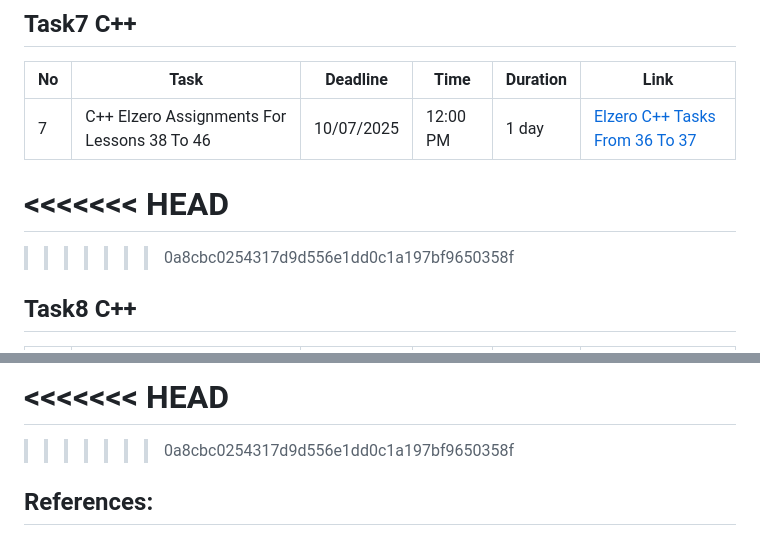
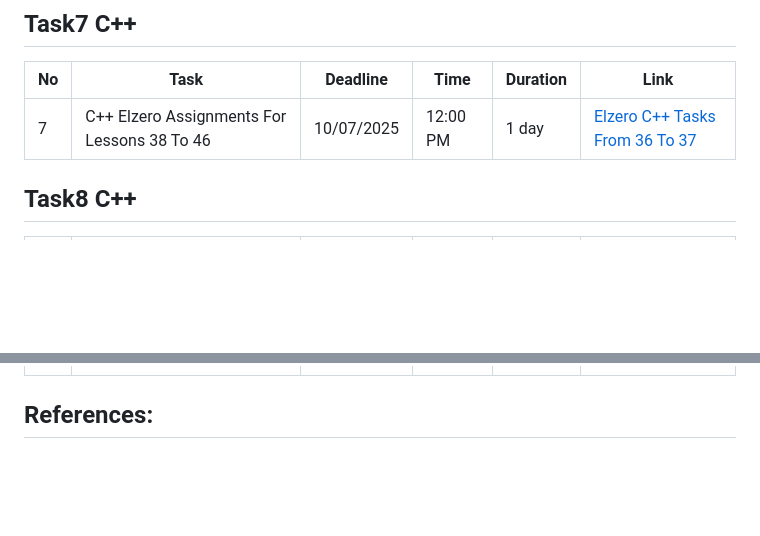
Before and after one commit to MostafaHatemGhonem/Infinity-Explorers, a Markdown page: Programing/C++_Tasks/README.md, 2 parts joined by grey strips. GitHub-like rendering; blank space fills up the shorter version.

Commit message:
Edit Task 8 C++

```diff
--- a/Programing/C++_Tasks/README.md
+++ b/Programing/C++_Tasks/README.md
@@ -51,10 +51,6 @@ This is to solve daily tasks and to make the group accustomed to the teams and h
 | --- | ------------------------------------------- | ---------- | -------- | -------- | ------------------------------------------------------------------------------------- |
 | 7   | C++ Elzero Assignments For Lessons 38 To 46 | 10/07/2025 | 12:00 PM | 1 day    | [Elzero C++ Tasks From 36 To 37](https://elzero.org/cpp-assignments-lesson-38-to-46/) |
 
-<<<<<<< HEAD
-=======
-
->>>>>>> 0a8cbc0254317d9d556e1dd0c1a197bf9650358f
 ## Task8 C++
 
 | No  | Task                                        | Deadline   | Time     | Duration | Link                                                                                  |
@@ -63,8 +59,4 @@ This is to solve daily tasks and to make the group accustomed to the teams and h
 
-<<<<<<< HEAD
-=======
-
->>>>>>> 0a8cbc0254317d9d556e1dd0c1a197bf9650358f
 ## References:
 
 1. [Elzero C++ Study Plan](https://elzero.org/study/cplusplus-study-plan/)
```
Also changed, not shown: other parts of Programing/C++_Tasks/README.md (+1 -1 lines).
